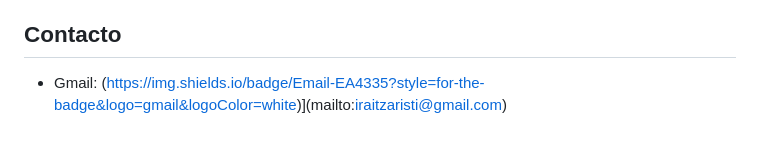
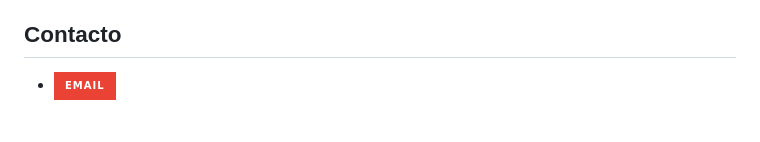
Before and after one commit to IraitzAristi/iraitzaristi.github.io, a Markdown page: README.md, the part around the change. Drawn GitHub-style; badges without logos.

Commit message:
Fix email badge link in README

```diff
--- a/README.md
+++ b/README.md
@@ -64,4 +64,4 @@ En octubre de 2026 limpié el historial de commits de mis repositorios de GitHub
 
 ## Contacto
 
-- Gmail: (https://img.shields.io/badge/Email-EA4335?style=for-the-badge&logo=gmail&logoColor=white)](mailto:iraitzaristi@gmail.com)
+- [![Email](https://img.shields.io/badge/Email-EA4335?style=for-the-badge&logo=gmail&logoColor=white)](mailto:iraitzaristi@gmail.com)
```
